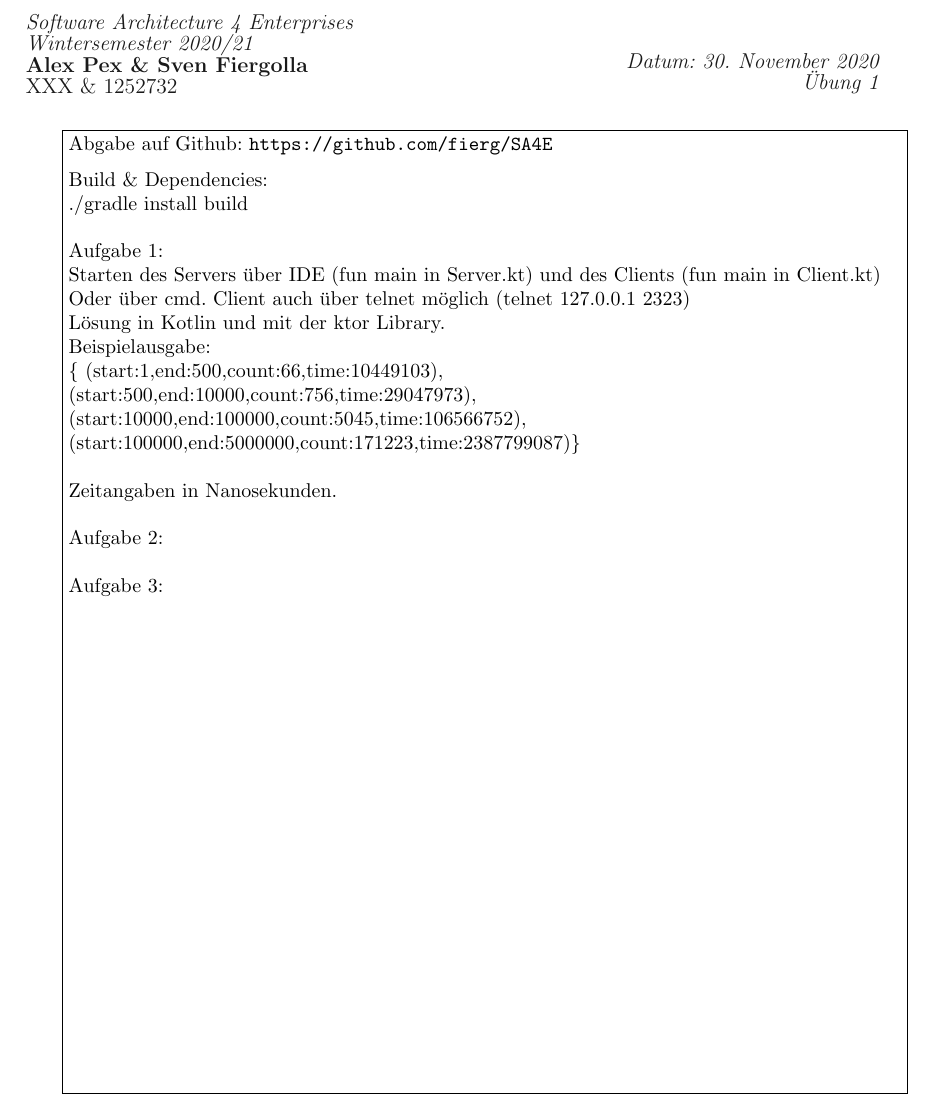
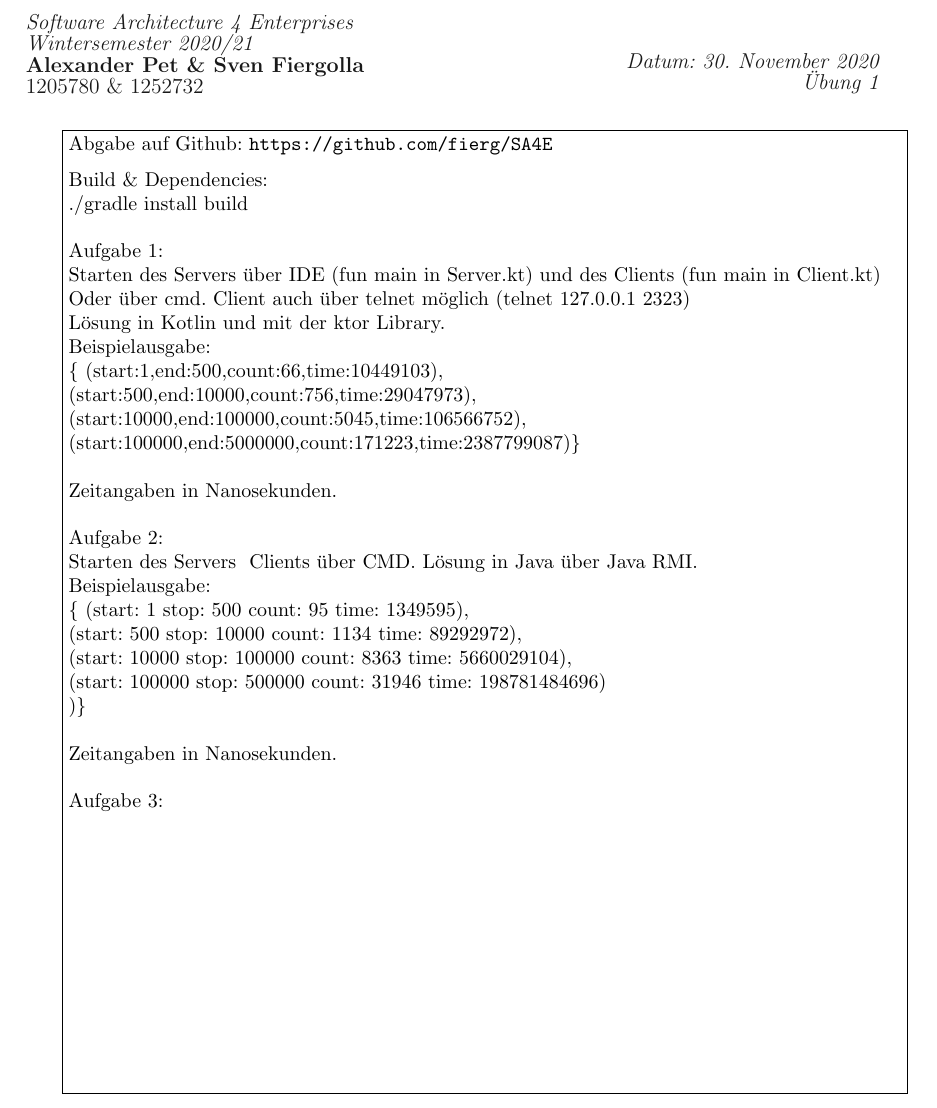
Before and after one commit to fierg/SA4E, a LaTeX document (doc/lit-template.tex): part of the page, cut so that both start at the same text. Compiled offline with pdfLaTeX.

Commit message:
added A2

```diff
--- a/doc/lit-template.tex
+++ b/doc/lit-template.tex
@@ -10,9 +10,9 @@
 % Fuellen Sie die nachfolgenden Platzhalter entsprechend aus.
 \newcommand{\semester}{Wintersemester 2020/21}
 
-\newcommand{\studname}{Alex Pex \& Sven Fiergolla} % Ihr Vor- und Zuname
+\newcommand{\studname}{Alexander Pet \& Sven Fiergolla} % Ihr Vor- und Zuname
 
-\newcommand{\matr}{XXX \& 1252732} % Ihre Matrikelnummer
+\newcommand{\matr}{1205780 \& 1252732} % Ihre Matrikelnummer
 
 \newcommand{\nr}{1} % Nummer des Themenblocks der Vorlesung
 
@@ -76,7 +76,17 @@
 
 	\par{
 		Aufgabe 2:\\
+		Starten des Servers & Clients über CMD.
+		Lösung in Java über Java RMI.
 
+		Beispielausgabe:\\
+	\{ (start: 1 stop: 500 count: 95 time: 1349595),\\
+(start: 500 stop: 10000 count: 1134 time: 89292972),\\
+(start: 10000 stop: 100000 count: 8363 time: 5660029104),\\
+(start: 100000 stop: 500000 count: 31946 time: 198781484696)\\
+)\}\\
+
+	Zeitangaben in Nanosekunden.\\
 
 	}
 
```
